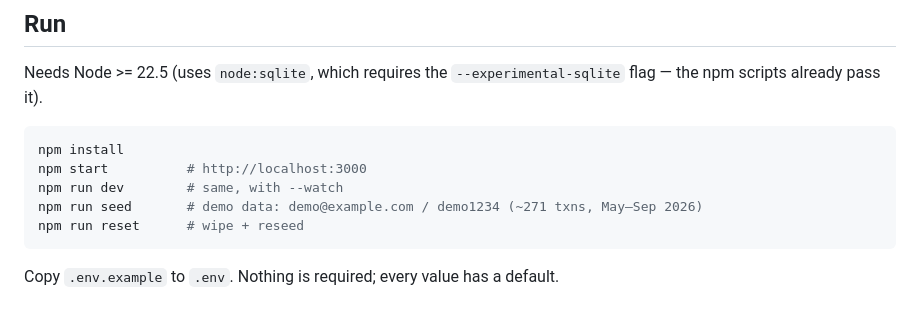
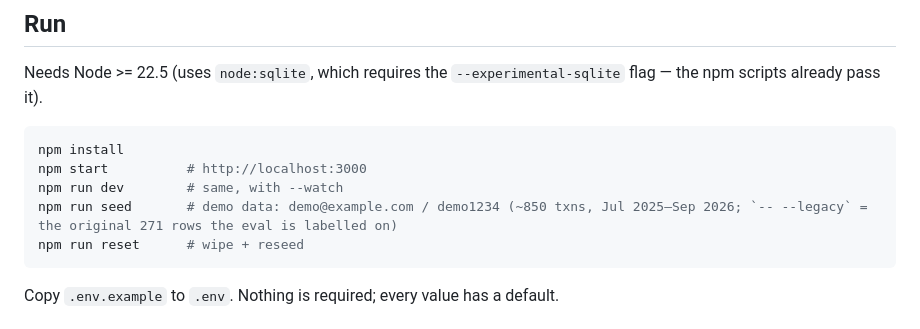
Before and after one commit to rider-codes/ledgerline, a Markdown page: CLAUDE.md, the part around the change. Rendered like a GitHub page.

````diff
--- a/CLAUDE.md
+++ b/CLAUDE.md
@@ -10,7 +10,7 @@ Needs Node >= 22.5 (uses `node:sqlite`, which requires the `--experimental-sqlit
 npm install
 npm start          # http://localhost:3000
 npm run dev        # same, with --watch
-npm run seed       # demo data: demo@example.com / demo1234 (~271 txns, May–Sep 2026)
+npm run seed       # demo data: demo@example.com / demo1234 (~850 txns, Jul 2025–Sep 2026; `-- --legacy` = the original 271 rows the eval is labelled on)
 npm run reset      # wipe + reseed
 ```
 
````
Also changed, not shown: README.md (+2 -1 lines), eval/FORMAT.md (+4 -0 lines), docs/screenshots/dashboard.jpg, 5 other files.
